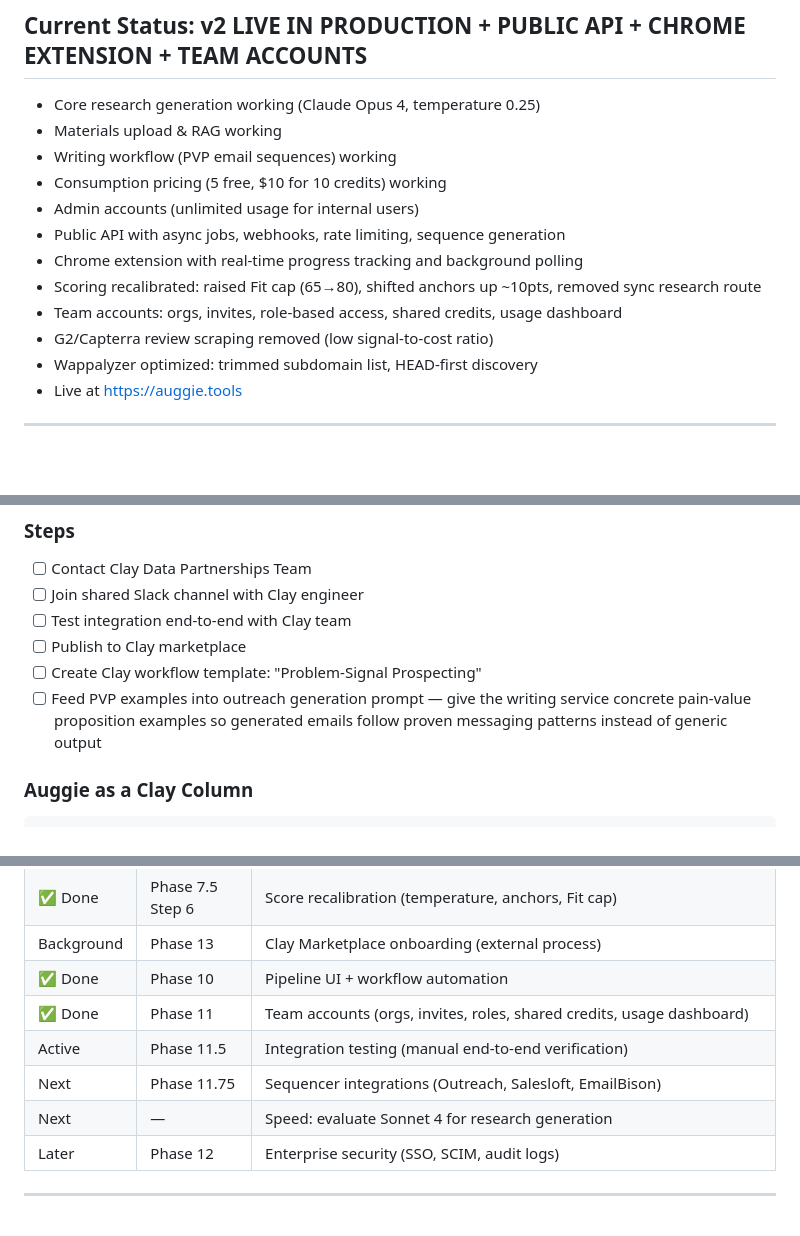
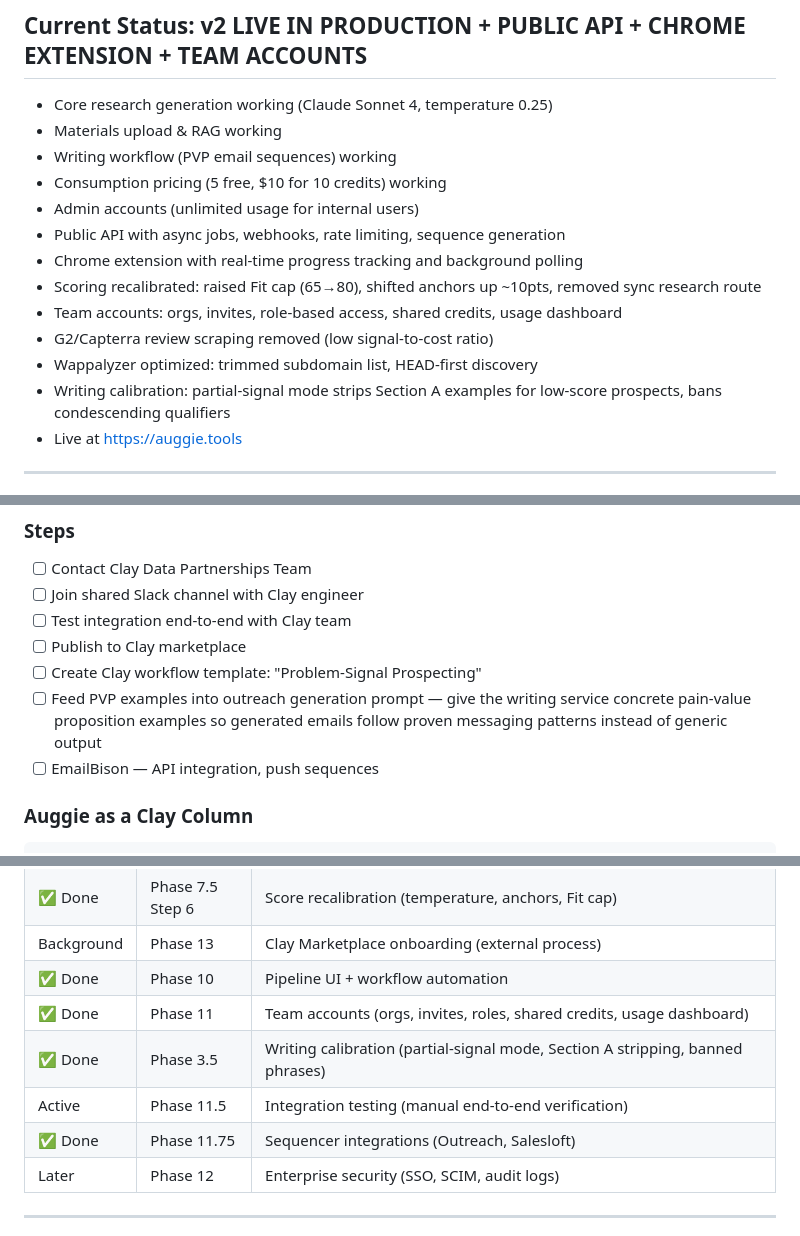
Before and after one commit to KeatonForrest/auggie, a Markdown page: ROADMAP.md, 3 parts joined by grey strips. Rendered like a GitHub page; blank space fills up the shorter version.

````diff
--- a/ROADMAP.md
+++ b/ROADMAP.md
@@ -51,7 +51,7 @@ Each step filters. Don't pay to enrich or write for accounts that aren't ready.
 ---
 
 ## Current Status: v2 LIVE IN PRODUCTION + PUBLIC API + CHROME EXTENSION + TEAM ACCOUNTS
-- Core research generation working (Claude Opus 4, temperature 0.25)
+- Core research generation working (Claude Sonnet 4, temperature 0.25)
 - Materials upload & RAG working
 - Writing workflow (PVP email sequences) working
 - Consumption pricing (5 free, $10 for 10 credits) working
@@ -62,6 +62,7 @@ Each step filters. Don't pay to enrich or write for accounts that aren't ready.
 - Team accounts: orgs, invites, role-based access, shared credits, usage dashboard
 - G2/Capterra review scraping removed (low signal-to-cost ratio)
 - Wappalyzer optimized: trimmed subdomain list, HEAD-first discovery
+- Writing calibration: partial-signal mode strips Section A examples for low-score prospects, bans condescending qualifiers
 - Live at https://auggie.tools
 
 ---
@@ -451,6 +452,7 @@ Complete the Clay marketplace onboarding. Technical integration is done (Phase 7
 - [ ] Publish to Clay marketplace
 - [ ] Create Clay workflow template: "Problem-Signal Prospecting"
 - [ ] Feed PVP examples into outreach generation prompt — give the writing service concrete pain-value proposition examples so generated emails follow proven messaging patterns instead of generic output
+- [ ] EmailBison — API integration, push sequences
 
 ### Auggie as a Clay Column
 ```
@@ -737,9 +768,9 @@ General infrastructure hardening and operational improvements. Not a phase — j
 | Background | Phase 13 | Clay Marketplace onboarding (external process) |
 | ✅ Done | Phase 10 | Pipeline UI + workflow automation |
 | ✅ Done | Phase 11 | Team accounts (orgs, invites, roles, shared credits, usage dashboard) |
+| ✅ Done | Phase 3.5 | Writing calibration (partial-signal mode, Section A stripping, banned phrases) |
 | Active | Phase 11.5 | Integration testing (manual end-to-end verification) |
-| Next | Phase 11.75 | Sequencer integrations (Outreach, Salesloft, EmailBison) |
-| Next | — | Speed: evaluate Sonnet 4 for research generation |
+| ✅ Done | Phase 11.75 | Sequencer integrations (Outreach, Salesloft) |
 | Later | Phase 12 | Enterprise security (SSO, SCIM, audit logs) |
 
 ---
````
Also changed, not shown: other parts of ROADMAP.md (+33 -4 lines).
